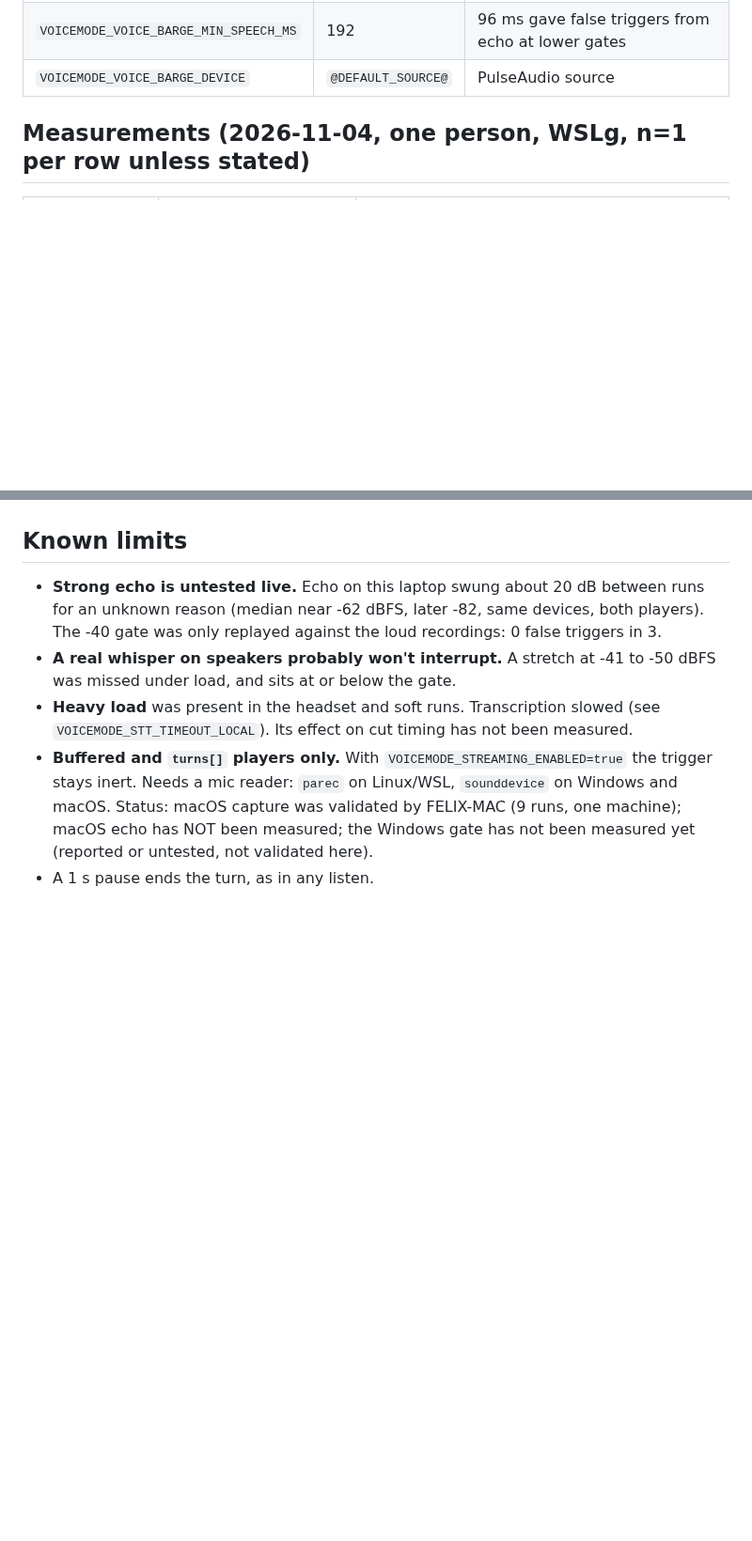
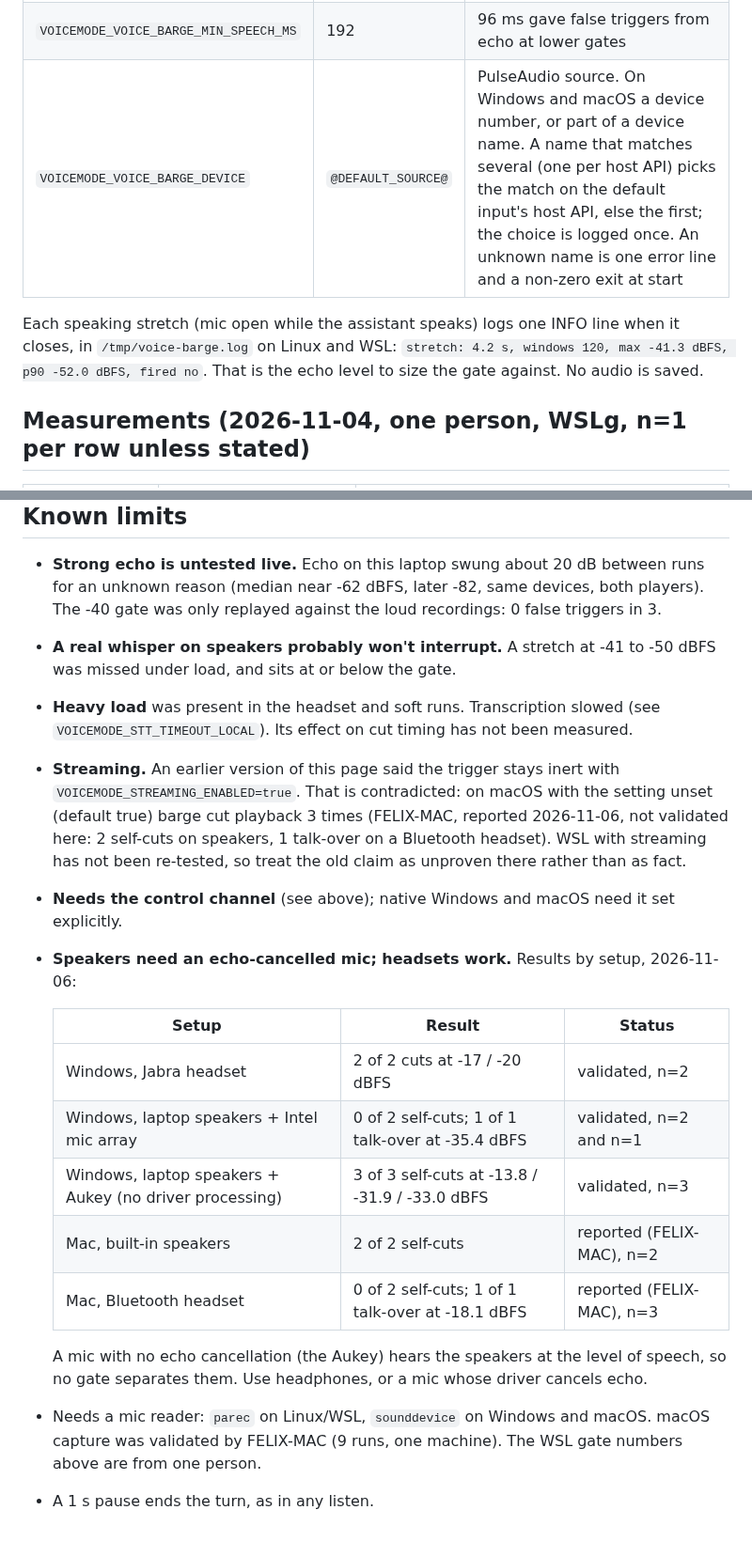
Before and after one commit to rwunsch/voicemode-local, a Markdown page: docs/voice-barge-in/README.md, 2 parts joined by grey strips. Shown at 94% size. Drawn GitHub-style; blank space fills up the shorter version.

Commit message:
docs(barge): streaming claim corrected, per-setup echo results, control channel, device and stretch log

```diff
--- a/docs/voice-barge-in/README.md
+++ b/docs/voice-barge-in/README.md
@@ -43,7 +48,11 @@ Silero alone is not enough on speakers: it correctly calls the assistant's echo
 |---|---|---|
 | `VOICEMODE_VOICE_BARGE_GATE_DB` | -40 | Raise it (-35) if speech cuts itself off on speakers |
 | `VOICEMODE_VOICE_BARGE_MIN_SPEECH_MS` | 192 | 96 ms gave false triggers from echo at lower gates |
-| `VOICEMODE_VOICE_BARGE_DEVICE` | `@DEFAULT_SOURCE@` | PulseAudio source |
+| `VOICEMODE_VOICE_BARGE_DEVICE` | `@DEFAULT_SOURCE@` | PulseAudio source. On Windows and macOS a device number, or part of a device name. A name that matches several (one per host API) picks the match on the default input's host API, else the first; the choice is logged once. An unknown name is one error line and a non-zero exit at start |
+
+Each speaking stretch (mic open while the assistant speaks) logs one INFO line when it
+closes, in `/tmp/voice-barge.log` on Linux and WSL: `stretch: 4.2 s, windows 120, max -41.3 dBFS,
+p90 -52.0 dBFS, fired no`. That is the echo level to size the gate against. No audio is saved.
 
 ## Measurements (2026-11-04, one person, WSLg, n=1 per row unless stated)
 
@@ -66,9 +75,24 @@ Silero alone is not enough on speakers: it correctly calls the assistant's echo
   was missed under load, and sits at or below the gate.
 - **Heavy load** was present in the headset and soft runs. Transcription slowed (see
   `VOICEMODE_STT_TIMEOUT_LOCAL`). Its effect on cut timing has not been measured.
-- **Buffered and `turns[]` players only.** With `VOICEMODE_STREAMING_ENABLED=true` the
-  trigger stays inert. Needs a mic reader: `parec` on
-  Linux/WSL, `sounddevice` on Windows and macOS. Status: macOS capture was validated by
-  FELIX-MAC (9 runs, one machine); macOS echo has NOT been measured; the Windows gate has
-  not been measured yet (reported or untested, not validated here).
+- **Streaming.** An earlier version of this page said the trigger stays inert with
+  `VOICEMODE_STREAMING_ENABLED=true`. That is contradicted: on macOS with the setting unset
+  (default true) barge cut playback 3 times (FELIX-MAC, reported 2026-11-06, not validated
+  here: 2 self-cuts on speakers, 1 talk-over on a Bluetooth headset). WSL with streaming has
+  not been re-tested, so treat the old claim as unproven there rather than as fact.
+- **Needs the control channel** (see above); native Windows and macOS need it set explicitly.
+- **Speakers need an echo-cancelled mic; headsets work.** Results by setup, 2026-11-06:
+
+  | Setup | Result | Status |
+  |---|---|---|
+  | Windows, Jabra headset | 2 of 2 cuts at -17 / -20 dBFS | validated, n=2 |
+  | Windows, laptop speakers + Intel mic array | 0 of 2 self-cuts; 1 of 1 talk-over at -35.4 dBFS | validated, n=2 and n=1 |
+  | Windows, laptop speakers + Aukey (no driver processing) | 3 of 3 self-cuts at -13.8 / -31.9 / -33.0 dBFS | validated, n=3 |
+  | Mac, built-in speakers | 2 of 2 self-cuts | reported (FELIX-MAC), n=2 |
+  | Mac, Bluetooth headset | 0 of 2 self-cuts; 1 of 1 talk-over at -18.1 dBFS | reported (FELIX-MAC), n=3 |
+
+  A mic with no echo cancellation (the Aukey) hears the speakers at the level of speech, so
+  no gate separates them. Use headphones, or a mic whose driver cancels echo.
+- Needs a mic reader: `parec` on Linux/WSL, `sounddevice` on Windows and macOS. macOS capture
+  was validated by FELIX-MAC (9 runs, one machine). The WSL gate numbers above are from one person.
 - A 1 s pause ends the turn, as in any listen.
```
Also changed, not shown: other parts of docs/voice-barge-in/README.md (+5 -0 lines).
